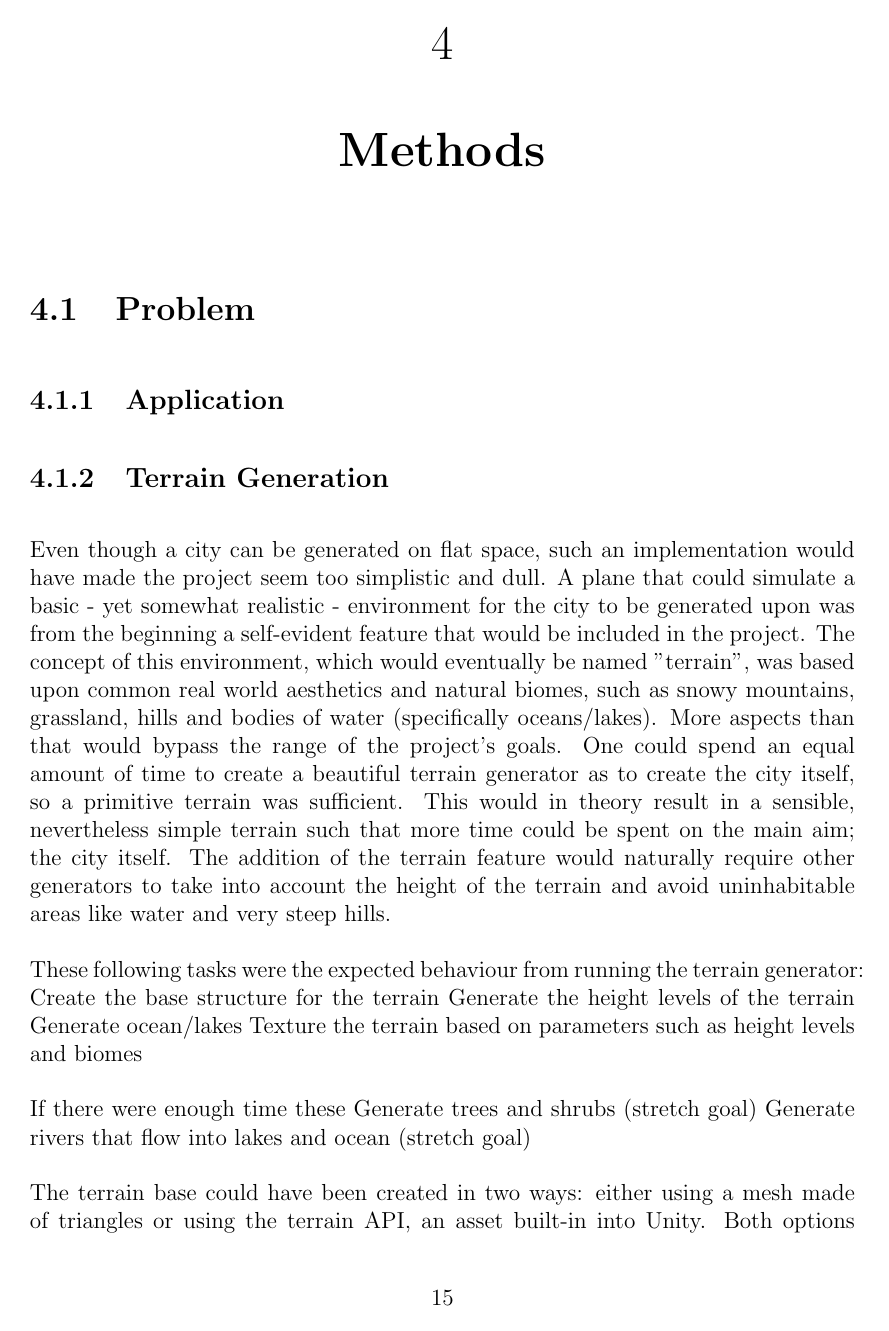
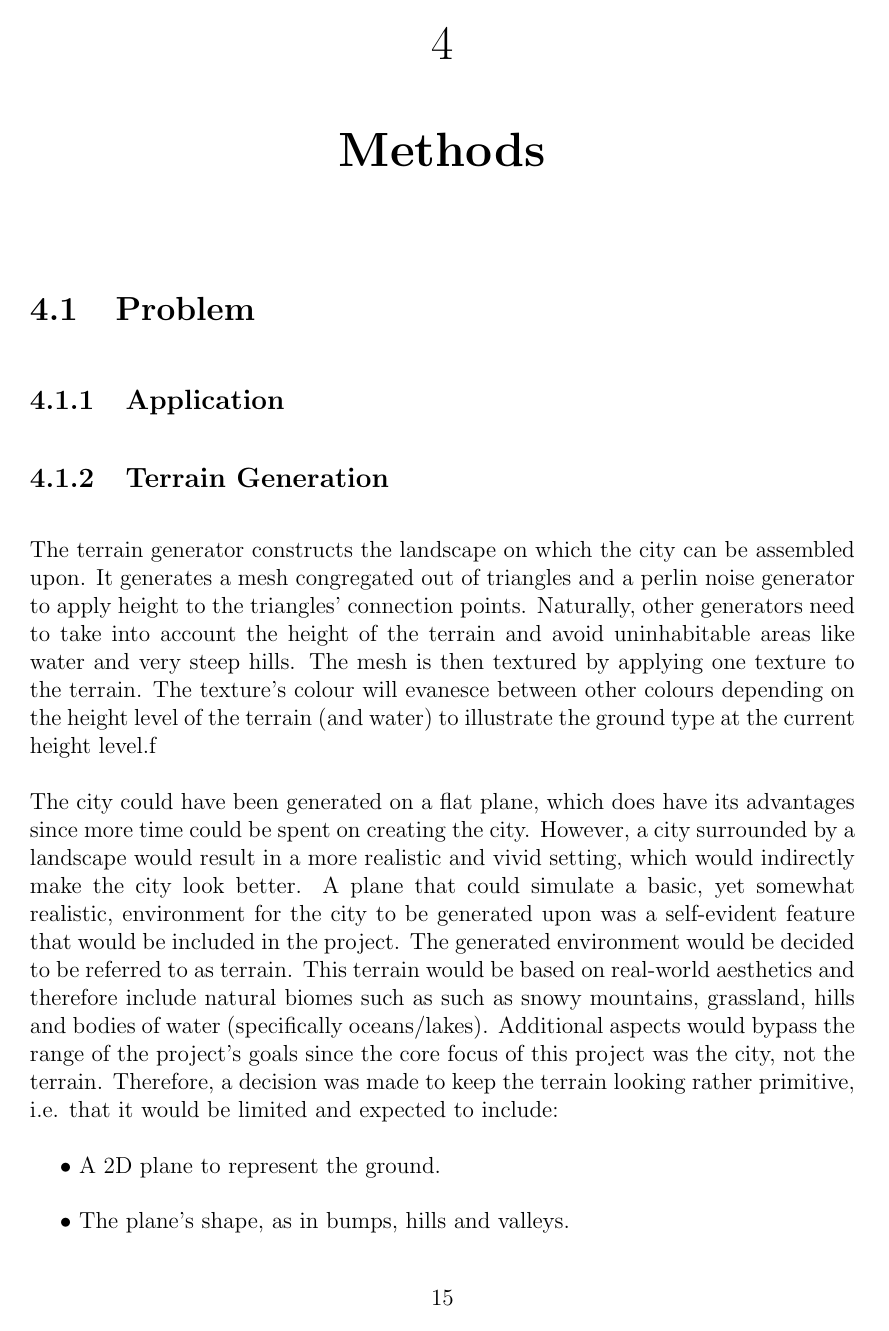
Before and after one commit to DATX02-20-02/Report, a LaTeX thesis (main.tex, which reads tex/methods/problem/terrain.tex): page 28 of 37 before the commit and page 28 of 38 after it. Compiled offline with pdfLaTeX.

Commit message:
Adjust according to feedback, created lists

```diff
--- a/tex/methods/problem/terrain.tex
+++ b/tex/methods/problem/terrain.tex
@@ -1,21 +1,23 @@
 \subsection{Terrain Generation}
 
-Even though a city can be generated on flat space, such an implementation would have made the project seem too simplistic and dull.
-A plane that could simulate a basic - yet somewhat realistic - environment for the city to be generated upon was from the beginning a self-evident feature that would be included in the project.
-The concept of this environment, which would eventually be named "terrain", was based upon common real world aesthetics and natural biomes, such as snowy mountains, grassland, hills and bodies of water (specifically oceans/lakes).
-More aspects than that would bypass the range of the project’s goals.
-One could spend an equal amount of time to create a beautiful terrain generator as to create the city itself, so a primitive terrain was sufficient.
-This would in theory result in a sensible, nevertheless simple terrain such that more time could be spent on the main aim; the city itself.
-The addition of the terrain feature would naturally require other generators to take into account the height of the terrain and avoid uninhabitable areas like water and very steep hills.
+The terrain generator constructs the landscape on which the city can be assembled upon.
+It generates a mesh congregated out of triangles and a perlin noise generator to apply height to the triangles' connection points.
+Naturally, other generators need to take into account the height of the terrain and avoid uninhabitable areas like water and very steep hills.
+The mesh is then textured by applying one texture to the terrain.
+The texture’s colour will evanesce between other colours depending on the height level of the terrain (and water) to illustrate the ground type at the current height level.f
 
-These following tasks were the expected behaviour from running the terrain generator:
-Create the base structure for the terrain
-Generate the height levels of the terrain
-Generate ocean/lakes
-Texture the terrain based on parameters such as height levels and biomes
+The city could have been generated on a flat plane, which does have its advantages since more time could be spent on creating the city.
+However, a city surrounded by a landscape would result in a more realistic and vivid setting, which would indirectly make the city look better.
+A plane that could simulate a basic, yet somewhat realistic, environment for the city to be generated upon was a self-evident feature that would be included in the project.
+The generated environment would be decided to be referred to as terrain.
+This terrain would be based on real-world aesthetics and therefore include natural biomes such as such as snowy mountains, grassland, hills and bodies of water (specifically oceans/lakes).
+Additional aspects would bypass the range of the project’s goals since the core focus of this project was the city, not the terrain.
+Therefore, a decision was made to keep the terrain looking rather primitive, i.e. that it would be limited and expected to include:
 
-If there were enough time these
-Generate trees and shrubs (stretch goal)
-Generate rivers that flow into lakes and ocean (stretch goal)
+\begin{easylist}
+ @ A 2D plane to represent the ground.
+ @ The plane’s shape, as in bumps, hills and valleys.
+ @ Another 2D plane to represent water.
+ @ Textured water and ground depending on height of a certain point of the plane.
+\end{easylist}
 
-The terrain base could have been created in two ways: either using a mesh made of triangles or using the terrain API, an asset built-in into Unity.
```
Also changed, not shown: tex/methods/problem/terrain.tex (55 more changed lines).
